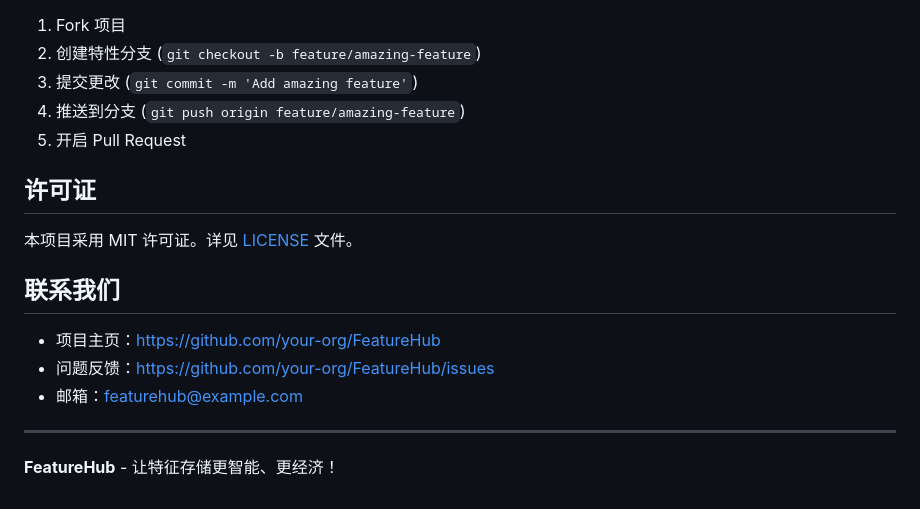
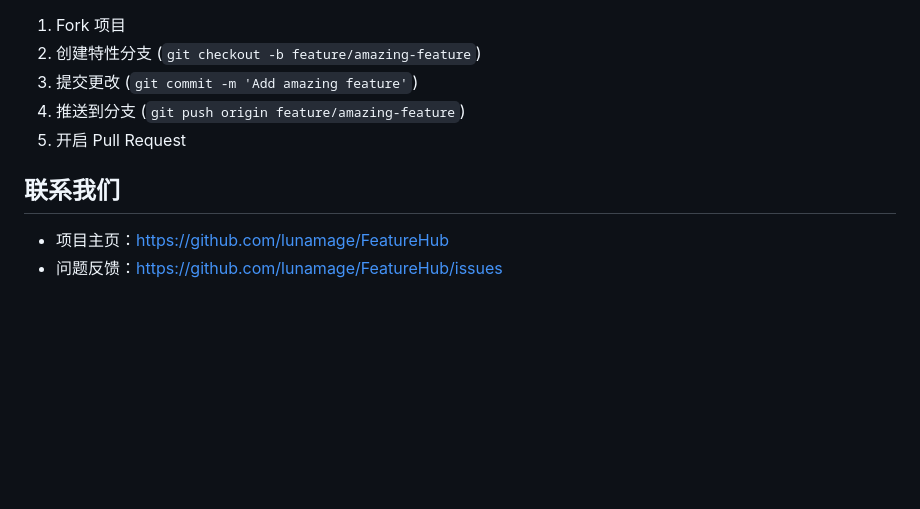
Before and after one commit to lunamage/FeatureHub, a Markdown page: README.md, the part around the change. Rendered like a GitHub page; blank space fills up the shorter version.

Commit message:
更新 README.md 文件，修改项目主页链接，移除许可证部分，简化联系方式，提升文档的清晰度和可读性。

```diff
--- a/README.md
+++ b/README.md
@@ -825,16 +825,7 @@ java -Xms2g -Xmx4g -XX:+UseG1GC -XX:MaxGCPauseMillis=200 \
 4. 推送到分支 (`git push origin feature/amazing-feature`)
 5. 开启 Pull Request
 
-## 许可证
-
-本项目采用 MIT 许可证。详见 [LICENSE](LICENSE) 文件。
-
 ## 联系我们
 
-- 项目主页：https://github.com/your-org/FeatureHub
-- 问题反馈：https://github.com/your-org/FeatureHub/issues
-- 邮箱：featurehub@example.com
-
----
-
-**FeatureHub** - 让特征存储更智能、更经济！
+- 项目主页：https://github.com/lunamage/FeatureHub
+- 问题反馈：https://github.com/lunamage/FeatureHub/issues
```
